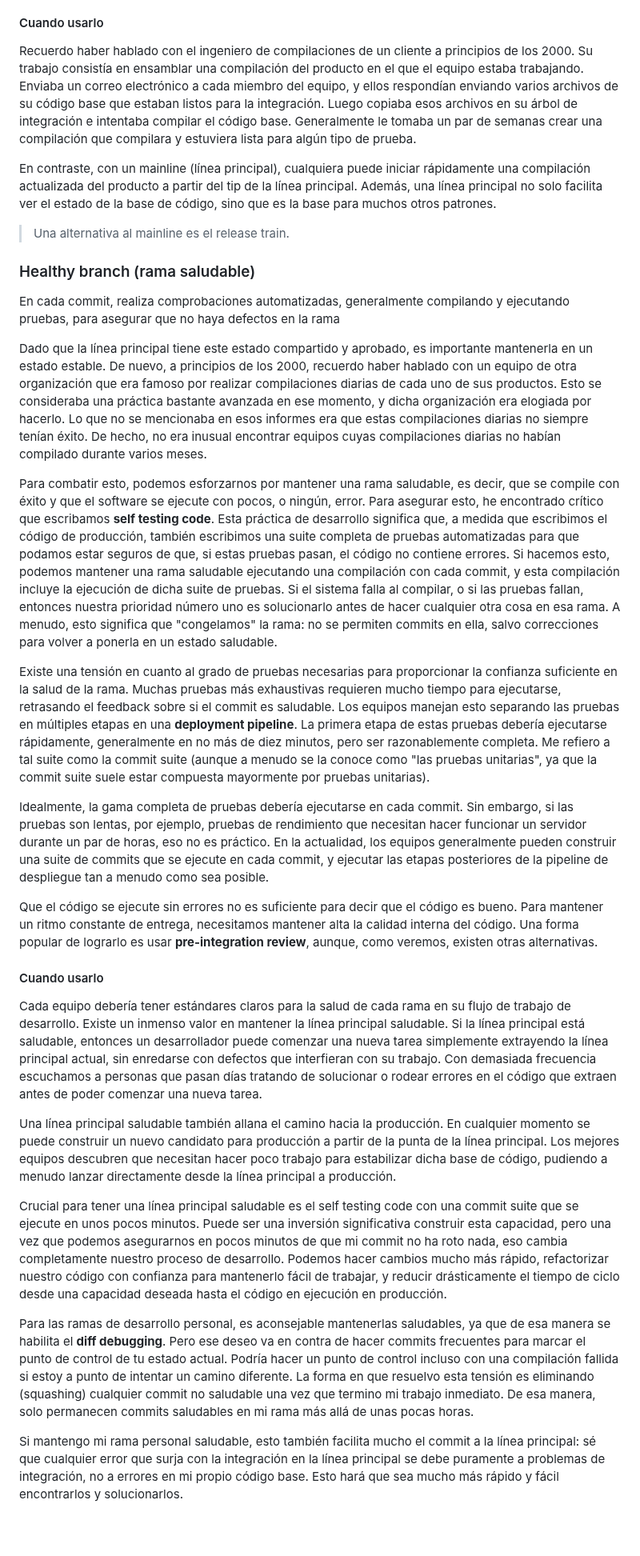
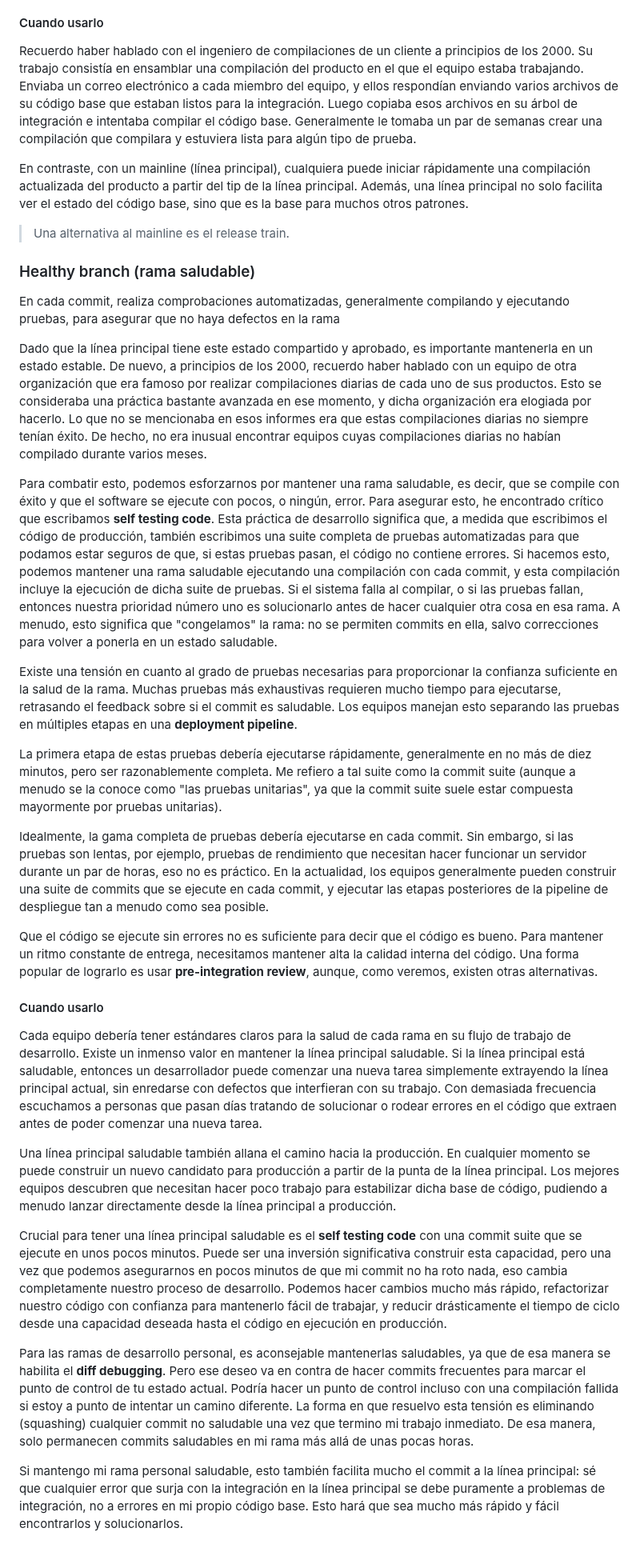
Before and after one commit to kapumota/DS, a Markdown page: 2025-1/Lectura7.md, the part around one of its changes. Shown at 80% size. Rendered like a GitHub page; blank space fills up the shorter version.

```diff
--- a/2025-1/Lectura7.md
+++ b/2025-1/Lectura7.md
@@ -159,15 +108,10 @@ Si necesito corregir errores para que el producto sea lo suficientemente estable
 
 #### Cuando usarlo
 
-Recuerdo haber hablado con el ingeniero de compilaciones de un cliente a principios de los 2000.
-Su trabajo consistía en ensamblar una compilación del producto en el que el equipo estaba trabajando. Enviaba un correo electrónico a cada
-miembro del equipo, y ellos respondían enviando varios archivos de su código base que estaban listos para la integración.
-Luego copiaba esos archivos en su árbol de integración e intentaba compilar el código base.
-Generalmente le tomaba un par de semanas crear una compilación que compilara y estuviera lista para algún tipo de prueba.
+Recuerdo haber hablado con el ingeniero de compilaciones de un cliente a principios de los 2000.  Su trabajo consistía en ensamblar una compilación del producto en el que el equipo estaba trabajando. Enviaba un correo electrónico a cada  miembro del equipo, y ellos respondían enviando varios archivos de su código base que estaban listos para la integración.
+Luego copiaba esos archivos en su árbol de integración e intentaba compilar el código base.  Generalmente le tomaba un par de semanas crear una compilación que compilara y estuviera lista para algún tipo de prueba.
 
-En contraste, con un mainline (línea principal), cualquiera puede iniciar rápidamente una compilación actualizada del producto a partir del tip
-de la línea principal. Además, una línea principal no solo facilita ver el estado de la base de código, sino que es la base para muchos
-otros patrones.
+En contraste, con un mainline (línea principal), cualquiera puede iniciar rápidamente una compilación actualizada del producto a partir del tip  de la línea principal. Además, una línea principal no solo facilita ver el estado del código base, sino que es la base para muchos otros patrones.
 
 > Una alternativa al mainline es el release train.
 
@@ -175,61 +119,31 @@ otros patrones.
 
 En cada commit, realiza comprobaciones automatizadas, generalmente compilando y ejecutando pruebas, para asegurar que no haya defectos en la rama
 
-Dado que la línea principal tiene este estado compartido y aprobado, es importante mantenerla en un estado estable.
-De nuevo, a principios de los 2000, recuerdo haber hablado con un equipo de otra organización que era famoso por realizar compilaciones
-diarias de cada uno de sus productos. Esto se consideraba una práctica bastante avanzada en ese momento, y dicha organización era elogiada
-por hacerlo. Lo que no se mencionaba en esos informes era que estas compilaciones diarias no siempre tenían éxito.
+Dado que la línea principal tiene este estado compartido y aprobado, es importante mantenerla en un estado estable.  De nuevo, a principios de los 2000, recuerdo haber hablado con un equipo de otra organización que era famoso por realizar compilaciones  diarias de cada uno de sus productos. Esto se consideraba una práctica bastante avanzada en ese momento, y dicha organización era elogiada por hacerlo. Lo que no se mencionaba en esos informes era que estas compilaciones diarias no siempre tenían éxito.
 De hecho, no era inusual encontrar equipos cuyas compilaciones diarias no habían compilado durante varios meses.
 
-Para combatir esto, podemos esforzarnos por mantener una rama saludable, es decir, que se compile con éxito y que el software se ejecute con
-pocos, o ningún, error. Para asegurar esto, he encontrado crítico que escribamos **self testing code**. Esta práctica de desarrollo significa
-que, a medida que escribimos el código de producción, también escribimos una suite completa de pruebas automatizadas para que podamos estar
-seguros de que, si estas pruebas pasan, el código no contiene errores.
-Si hacemos esto, podemos mantener una rama saludable ejecutando una compilación con cada commit, y esta compilación incluye la ejecución de
-dicha suite de pruebas. Si el sistema falla al compilar, o si las pruebas fallan, entonces nuestra prioridad número uno es solucionarlo
-antes de hacer cualquier otra cosa en esa rama. A menudo, esto significa que "congelamos" la rama: no se permiten commits en ella, salvo
-correcciones para volver a ponerla en un estado saludable.
+Para combatir esto, podemos esforzarnos por mantener una rama saludable, es decir, que se compile con éxito y que el software se ejecute con  pocos, o ningún, error. Para asegurar esto, he encontrado crítico que escribamos **self testing code**. Esta práctica de desarrollo significa  que, a medida que escribimos el código de producción, también escribimos una suite completa de pruebas automatizadas para que podamos estar  seguros de que, si estas pruebas pasan, el código no contiene errores.
+Si hacemos esto, podemos mantener una rama saludable ejecutando una compilación con cada commit, y esta compilación incluye la ejecución de  dicha suite de pruebas. Si el sistema falla al compilar, o si las pruebas fallan, entonces nuestra prioridad número uno es solucionarlo antes de hacer cualquier otra cosa en esa rama. A menudo, esto significa que "congelamos" la rama: no se permiten commits en ella, salvo  correcciones para volver a ponerla en un estado saludable.
 
-Existe una tensión en cuanto al grado de pruebas necesarias para proporcionar la confianza suficiente en la salud de la rama.
-Muchas pruebas más exhaustivas requieren mucho tiempo para ejecutarse, retrasando el feedback sobre si el commit es saludable.
-Los equipos manejan esto separando las pruebas en múltiples etapas en una **deployment pipeline**.
-La primera etapa de estas pruebas debería ejecutarse rápidamente, generalmente en no más de diez minutos, pero ser razonablemente completa.
-Me refiero a tal suite como la commit suite (aunque a menudo se la conoce como "las pruebas unitarias", ya que la commit suite suele estar
-compuesta mayormente por pruebas unitarias).
+Existe una tensión en cuanto al grado de pruebas necesarias para proporcionar la confianza suficiente en la salud de la rama.  Muchas pruebas más exhaustivas requieren mucho tiempo para ejecutarse, retrasando el feedback sobre si el commit es saludable.  Los equipos manejan esto separando las pruebas en múltiples etapas en una **deployment pipeline**.
 
-Idealmente, la gama completa de pruebas debería ejecutarse en cada commit. Sin embargo, si las pruebas son lentas, por ejemplo, pruebas
-de rendimiento que necesitan hacer funcionar un servidor durante un par de horas, eso no es práctico.
-En la actualidad, los equipos generalmente pueden construir una suite de commits que se ejecute en cada commit, y ejecutar las etapas
-posteriores de la pipeline de despliegue tan a menudo como sea posible.
+La primera etapa de estas pruebas debería ejecutarse rápidamente, generalmente en no más de diez minutos, pero ser razonablemente completa.  Me refiero a tal suite como la commit suite (aunque a menudo se la conoce como "las pruebas unitarias", ya que la commit suite suele estar  compuesta mayormente por pruebas unitarias).
 
-Que el código se ejecute sin errores no es suficiente para decir que el código es bueno.
-Para mantener un ritmo constante de entrega, necesitamos mantener alta la calidad interna del código. Una forma popular de lograrlo es usar
-**pre-integration review**, aunque, como veremos, existen otras alternativas.
+Idealmente, la gama completa de pruebas debería ejecutarse en cada commit. Sin embargo, si las pruebas son lentas, por ejemplo, pruebas  de rendimiento que necesitan hacer funcionar un servidor durante un par de horas, eso no es práctico.  En la actualidad, los equipos generalmente pueden construir una suite de commits que se ejecute en cada commit, y ejecutar las etapas posteriores de la pipeline de despliegue tan a menudo como sea posible.
+
+Que el código se ejecute sin errores no es suficiente para decir que el código es bueno.  Para mantener un ritmo constante de entrega, necesitamos mantener alta la calidad interna del código. Una forma popular de lograrlo es usar  **pre-integration review**, aunque, como veremos, existen otras alternativas.
 
 #### Cuando usarlo
 
-Cada equipo debería tener estándares claros para la salud de cada rama en su flujo de trabajo de desarrollo.
-Existe un inmenso valor en mantener la línea principal saludable. Si la línea principal está saludable, entonces un desarrollador puede
-comenzar una nueva tarea simplemente extrayendo la línea principal actual, sin enredarse con defectos que interfieran con su trabajo.
-Con demasiada frecuencia escuchamos a personas que pasan días tratando de solucionar o rodear errores en el código que extraen antes de poder
+Cada equipo debería tener estándares claros para la salud de cada rama en su flujo de trabajo de desarrollo.  Existe un inmenso valor en mantener la línea principal saludable. Si la línea principal está saludable, entonces un desarrollador puede  comenzar una nueva tarea simplemente extrayendo la línea principal actual, sin enredarse con defectos que interfieran con su trabajo.  Con demasiada frecuencia escuchamos a personas que pasan días tratando de solucionar o rodear errores en el código que extraen antes de poder
 comenzar una nueva tarea.
 
-Una línea principal saludable también allana el camino hacia la producción. En cualquier momento se puede construir un nuevo candidato para
-producción a partir de la punta de la línea principal. Los mejores equipos descubren que necesitan hacer poco trabajo para estabilizar
-dicha base de código, pudiendo a menudo lanzar directamente desde la línea principal a producción.
+Una línea principal saludable también allana el camino hacia la producción. En cualquier momento se puede construir un nuevo candidato para  producción a partir de la punta de la línea principal. Los mejores equipos descubren que necesitan hacer poco trabajo para estabilizar dicha base de código, pudiendo a menudo lanzar directamente desde la línea principal a producción.
 
-Crucial para tener una línea principal saludable es el self testing code con una commit suite que se ejecute en unos pocos minutos.
-Puede ser una inversión significativa construir esta capacidad, pero una vez que podemos asegurarnos en pocos minutos de que mi commit no
-ha roto nada, eso cambia completamente nuestro proceso de desarrollo.
-Podemos hacer cambios mucho más rápido, refactorizar nuestro código con confianza para mantenerlo fácil de trabajar, y reducir
-drásticamente el tiempo de ciclo desde una capacidad deseada hasta el código en ejecución en producción.
+Crucial para tener una línea principal saludable es el **self testing code** con una commit suite que se ejecute en unos pocos minutos.  Puede ser una inversión significativa construir esta capacidad, pero una vez que podemos asegurarnos en pocos minutos de que mi commit no  ha roto nada, eso cambia completamente nuestro proceso de desarrollo.
+Podemos hacer cambios mucho más rápido, refactorizar nuestro código con confianza para mantenerlo fácil de trabajar, y reducir  drásticamente el tiempo de ciclo desde una capacidad deseada hasta el código en ejecución en producción.
 
-Para las ramas de desarrollo personal, es aconsejable mantenerlas saludables, ya que de esa manera se habilita el **diff debugging**.
-Pero ese deseo va en contra de hacer commits frecuentes para marcar el punto de control de tu estado actual.
-Podría hacer un punto de control incluso con una compilación fallida si estoy a punto de intentar un camino diferente.
-La forma en que resuelvo esta tensión es eliminando (squashing) cualquier commit no saludable una vez que termino mi trabajo inmediato.
+Para las ramas de desarrollo personal, es aconsejable mantenerlas saludables, ya que de esa manera se habilita el **diff debugging**. Pero ese deseo va en contra de hacer commits frecuentes para marcar el punto de control de tu estado actual.  Podría hacer un punto de control incluso con una compilación fallida si estoy a punto de intentar un camino diferente.  La forma en que resuelvo esta tensión es eliminando (squashing) cualquier commit no saludable una vez que termino mi trabajo inmediato.
 De esa manera, solo permanecen commits saludables en mi rama más allá de unas pocas horas.
 
-Si mantengo mi rama personal saludable, esto también facilita mucho el commit a la línea principal: sé que cualquier error que surja con la
-integración en la línea principal se debe puramente a problemas de integración, no a errores en mi propio código base.
-Esto hará que sea mucho más rápido y fácil encontrarlos y solucionarlos.
+Si mantengo mi rama personal saludable, esto también facilita mucho el commit a la línea principal: sé que cualquier error que surja con la  integración en la línea principal se debe puramente a problemas de integración, no a errores en mi propio código base. Esto hará que sea mucho más rápido y fácil encontrarlos y solucionarlos.
```
Also changed, not shown: other parts of 2025-1/Lectura7.md (+36 -87 lines).
